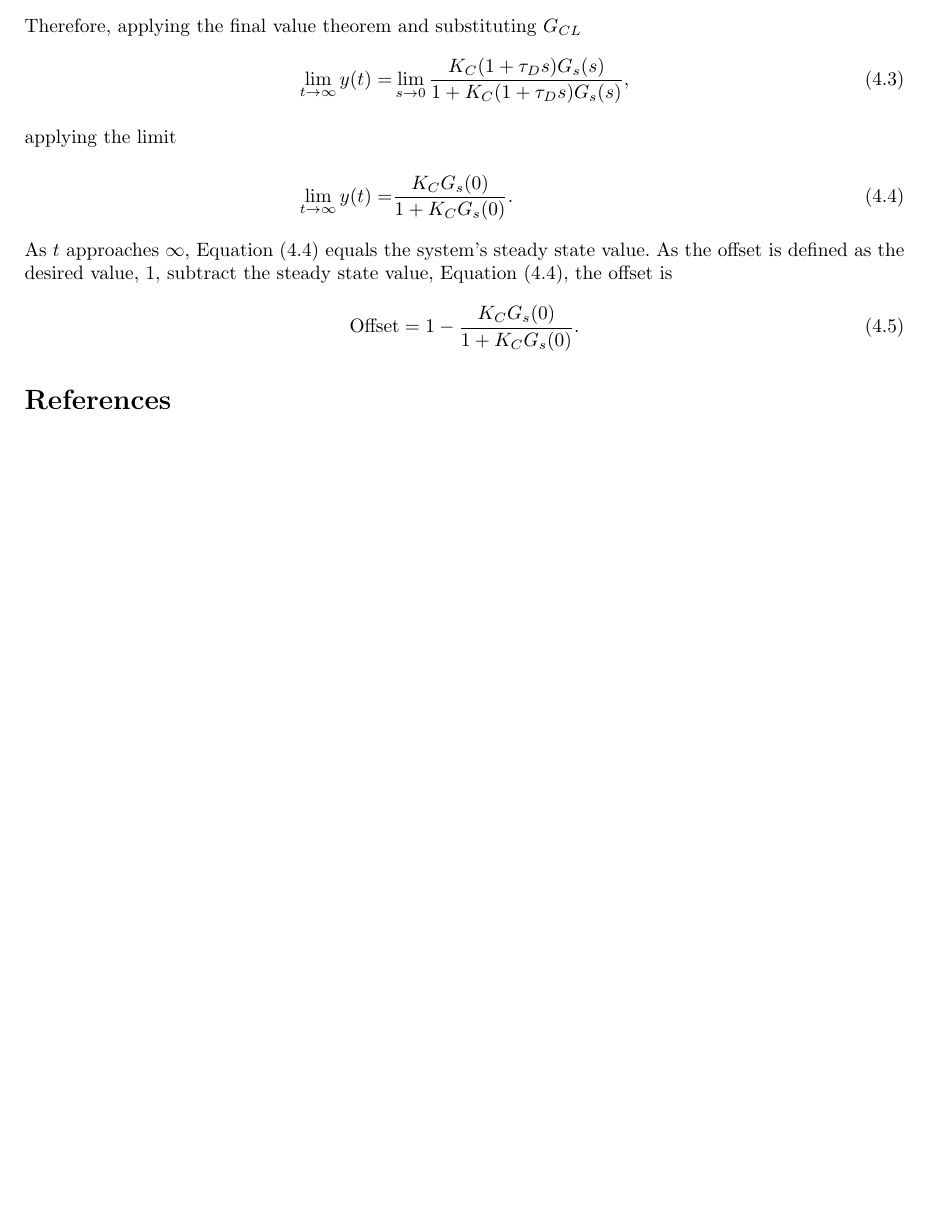
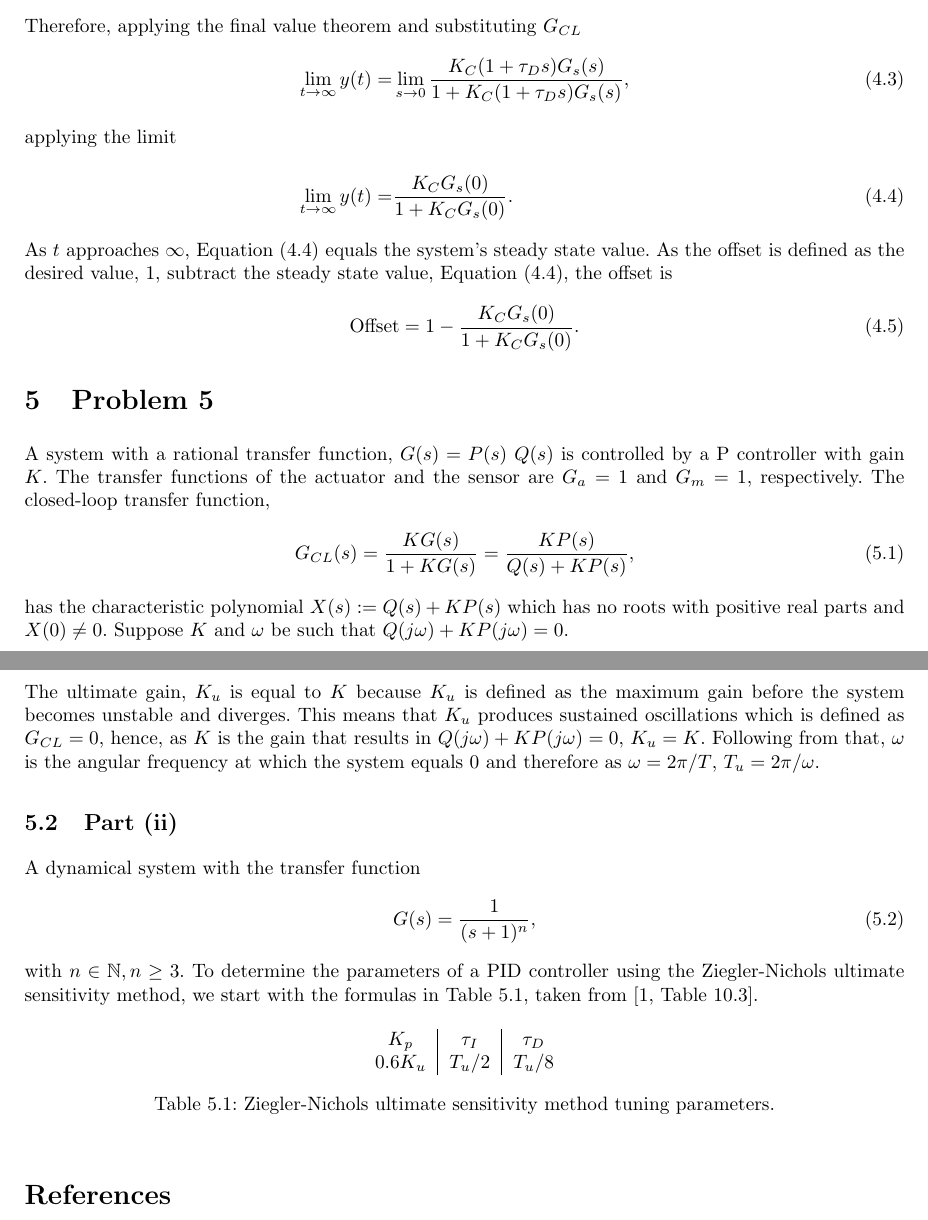
Before and after one commit to DavesUnderscoreTreehouse/ELE2038_H4, a LaTeX document (40401559_DavidThompson_ELE2038_H4.tex): part of page 4 of 4 before the commit and two parts of pages 4 and 5 of 5 after it, the two joined at a grey line, cut so that both start at the same text, the shorter picture padded with empty space. Compiled offline with pdfLaTeX.

Commit message:
Problem 5 part i complete

```diff
--- a/40401559_DavidThompson_ELE2038_H4.tex
+++ b/40401559_DavidThompson_ELE2038_H4.tex
@@ -14,12 +14,19 @@
 
 %-------------------------------%
 % Commands and packages
-\usepackage{amsmath,amssymb,bm,physics,wrapfig}
+\usepackage{amsmath,amssymb,bm,physics,wrapfig,hyperref}
 \usepackage[backend=biber, style=ieee]{biblatex}
 \addbibresource{ELE2038_H4.bib}
 \nocite{*}
 
 \graphicspath{ {plots/} }
+
+\hypersetup{
+  colorlinks = true, %Colours links instead of ugly boxes
+  urlcolor   = blue, %Colour for external hyperlinks
+  linkcolor  = black, %Colour of internal links
+  citecolor  = black %Colour of citations
+}
 
 \newcommand{\KL}{\mathrm{KL}}
 \newcommand{\R}{\mathbb{R}}
@@ -170,5 +179,31 @@
         \begin{equation} \label{eq:offset}
             \text{Offset} = 1 - \frac{K_C G_s(0)}{1 + K_C G_s(0)}.
         \end{equation}
+
+    \section{Problem 5}
+        A system with a rational transfer function, $G(s) = P(s) \ Q(s)$ is controlled by a P controller with gain $K$. The transfer functions of the actuator and the sensor are $G_a = 1$ and $G_m = 1$, respectively. The closed-loop transfer function,
+        \begin{equation}
+            G_{CL}(s) = \frac{KG(s)}{1 + KG(s)} = \frac{KP(s)}{Q(s) + KP(s)},
+        \end{equation}
+        has the characteristic polynomial $X(s) := Q(s) + KP(s)$ which has no roots with positive real parts and $X(0) \ne 0$. Suppose $K$ and $\omega$ be such that $Q(j \omega) + KP(j \omega) = 0$.
+    \subsection{Part (i)}
+        The ultimate gain, $K_u$ is equal to $K$ because $K_u$ is defined as the maximum gain before the system becomes unstable and diverges. This means that $K_u$ produces sustained oscillations which is defined as $G_{CL} = 0$, hence, as $K$ is the gain that results in $Q(j \omega) + KP(j \omega) = 0$, $K_u = K$. Following from that, $\omega$ is the angular frequency at which the system equals $0$ and therefore as $\omega = 2 \pi / T$, $T_u = 2 \pi / \omega$.
+    \subsection{Part (ii)}
+        A dynamical system with the transfer function
+        \begin{equation}
+            G(s) = \frac{1}{(s + 1)^n},
+        \end{equation}
+        with $n \in \mathbb{N}, n \ge 3$. To determine the parameters of a PID controller using the Ziegler-Nichols ultimate sensitivity method, we start with the formulas in Table \ref{tb:znu_formulas}, taken from \cite[][Table 10.3]{sopaskis_2023_control}.
+        \begin{table}[h]
+            \centering
+            \begin{tabular}{ c | c | c }
+                $K_p$    & $\tau_I$ & $\tau_D$ \\
+                $0.6K_u$ & $T_u/2$  & $T_u/8$
+            \end{tabular}
+            \caption{Ziegler-Nichols ultimate sensitivity method tuning parameters.}
+            \label{tb:znu_formulas}
+        \end{table}
+
+
     \printbibliography
 \end{document}
```
Also changed, not shown: 40401559_DavidThompson_ELE2038_H4.bbl, 40401559_DavidThompson_ELE2038_H4.pdf, 40401559_DavidThompson_ELE2038_H4.tex (10 more changed lines), 8 other files.
